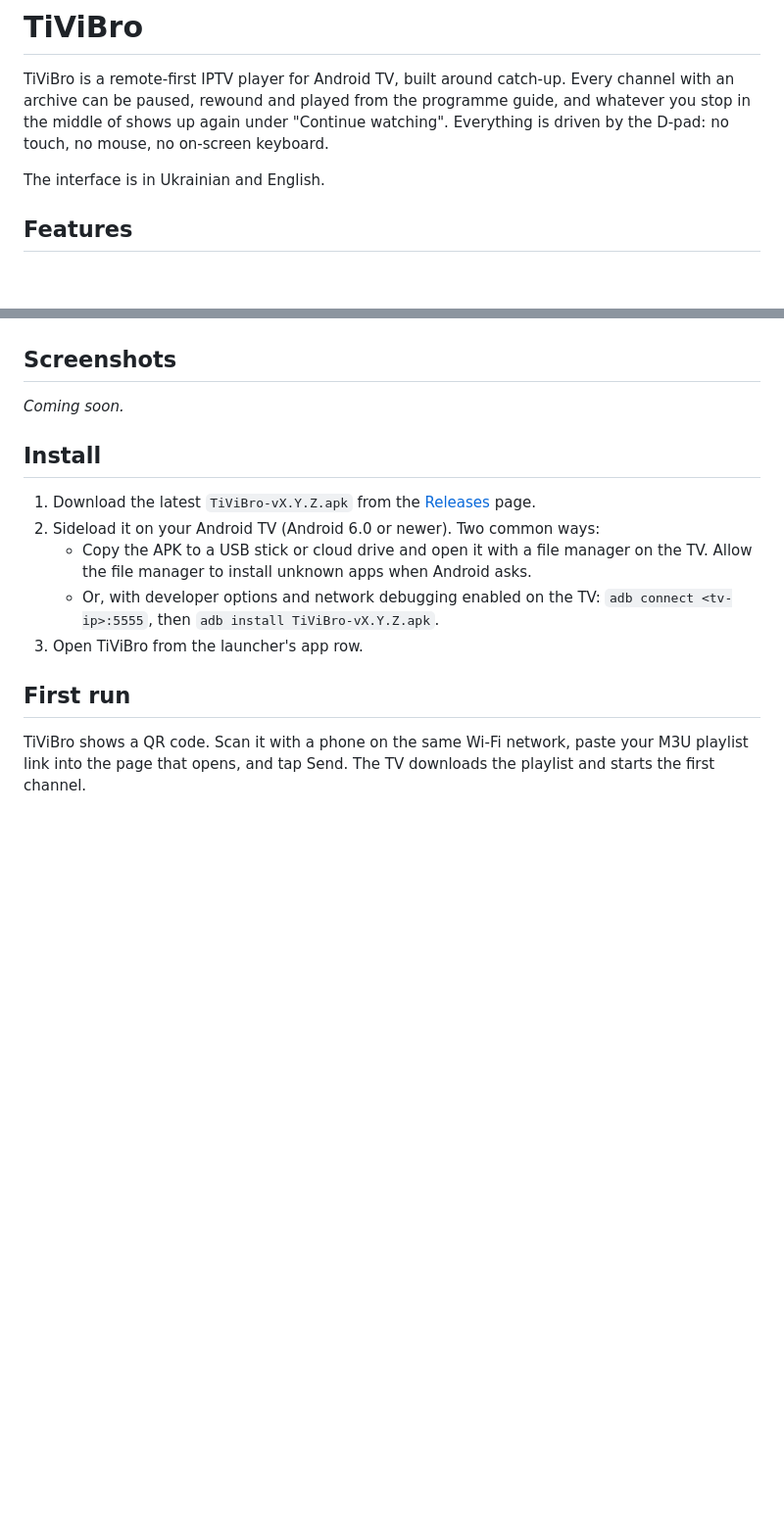
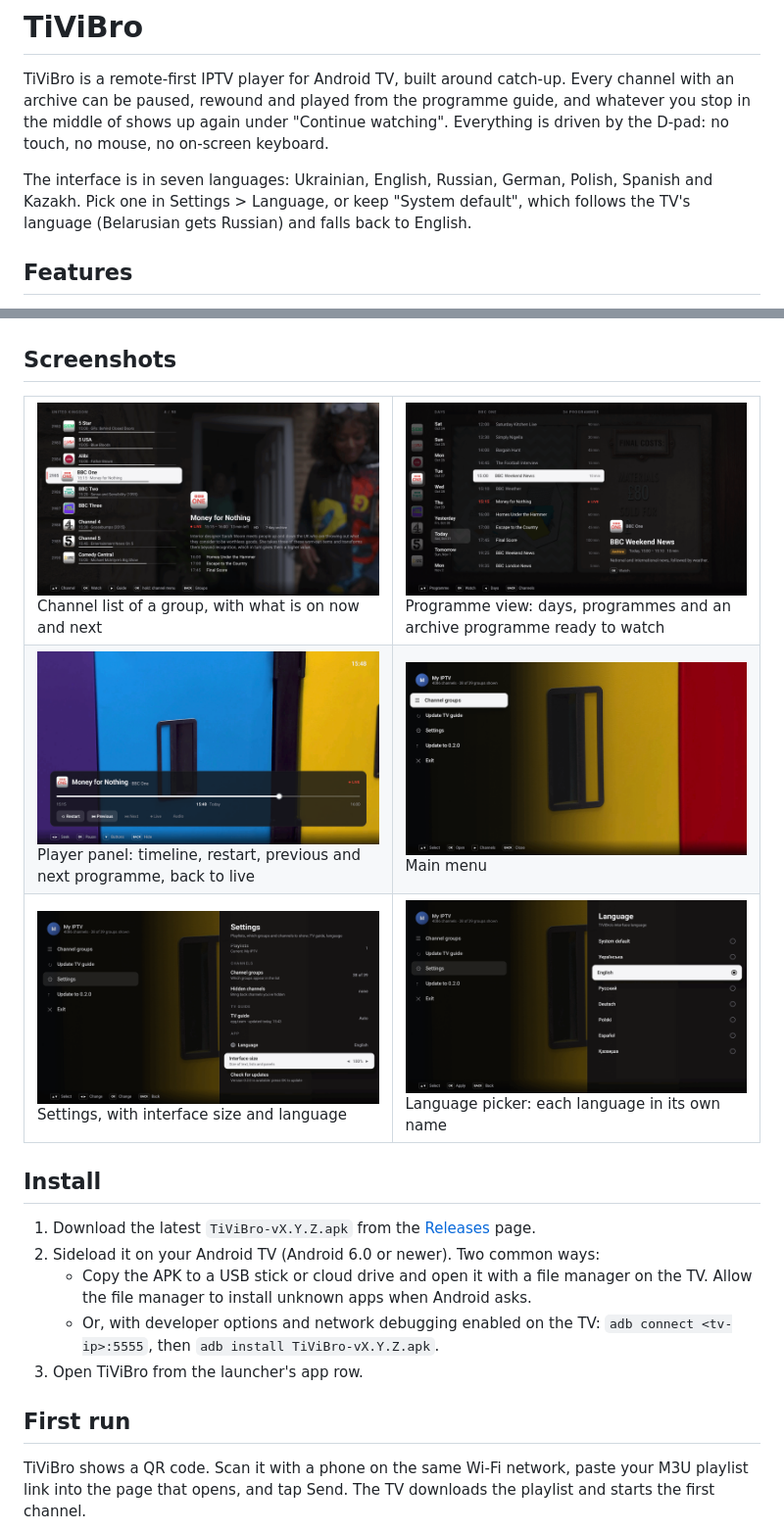
Before and after one commit to romirom11/TiViBro, a Markdown page: README.md, 2 parts joined by grey strips. Shown at 98% size. Drawn GitHub-style; pictures changed too: docs/screenshots/channel-list.png (added), docs/screenshots/language.png (added), docs/screenshots/main-menu.png (added); blank space fills up the shorter version.

Commit message:
README: screenshots and the seven interface languages
Six English screenshots of the United Kingdom group in docs/screenshots
(channel list, programme view, player panel, main menu, settings and the
language picker), shown as a gallery with one caption each.

```diff
--- a/README.md
+++ b/README.md
@@ -4,7 +4,9 @@ TiViBro is a remote-first IPTV player for Android TV, built around catch-up. Eve
 paused, rewound and played from the programme guide, and whatever you stop in the middle of shows up again under
 "Continue watching". Everything is driven by the D-pad: no touch, no mouse, no on-screen keyboard.
 
-The interface is in Ukrainian and English.
+The interface is in seven languages: Ukrainian, English, Russian, German, Polish, Spanish and Kazakh. Pick one in
+Settings > Language, or keep "System default", which follows the TV's language (Belarusian gets Russian) and falls
+back to English.
 
 ## Features
 
@@ -26,11 +28,20 @@ The interface is in Ukrainian and English.
 
 ## Screenshots
 
-_Coming soon._
-
-<!-- Put screenshots in docs/screenshots/ and link them here, for example:
-![Channel list](docs/screenshots/list.png)
--->
+<table>
+  <tr>
+    <td width="50%"><a href="docs/screenshots/channel-list.png"><img src="docs/screenshots/channel-list.png" alt="Channel list"></a><br>Channel list of a group, with what is on now and next</td>
+    <td width="50%"><a href="docs/screenshots/programme-view.png"><img src="docs/screenshots/programme-view.png" alt="Programme view"></a><br>Programme view: days, programmes and an archive programme ready to watch</td>
+  </tr>
+  <tr>
+    <td><a href="docs/screenshots/player.png"><img src="docs/screenshots/player.png" alt="Player panel"></a><br>Player panel: timeline, restart, previous and next programme, back to live</td>
+    <td><a href="docs/screenshots/main-menu.png"><img src="docs/screenshots/main-menu.png" alt="Main menu"></a><br>Main menu</td>
+  </tr>
+  <tr>
+    <td><a href="docs/screenshots/settings.png"><img src="docs/screenshots/settings.png" alt="Settings"></a><br>Settings, with interface size and language</td>
+    <td><a href="docs/screenshots/language.png"><img src="docs/screenshots/language.png" alt="Language picker"></a><br>Language picker: each language in its own name</td>
+  </tr>
+</table>
 
 ## Install
 
```
